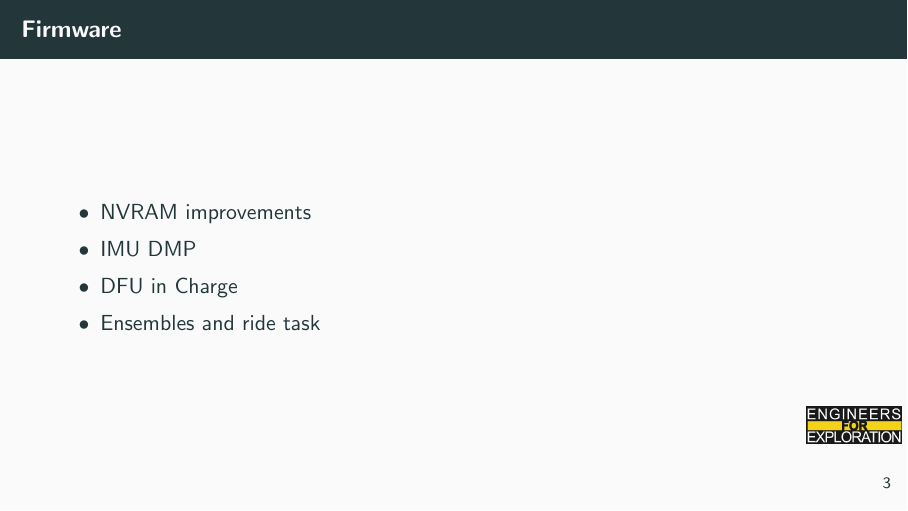
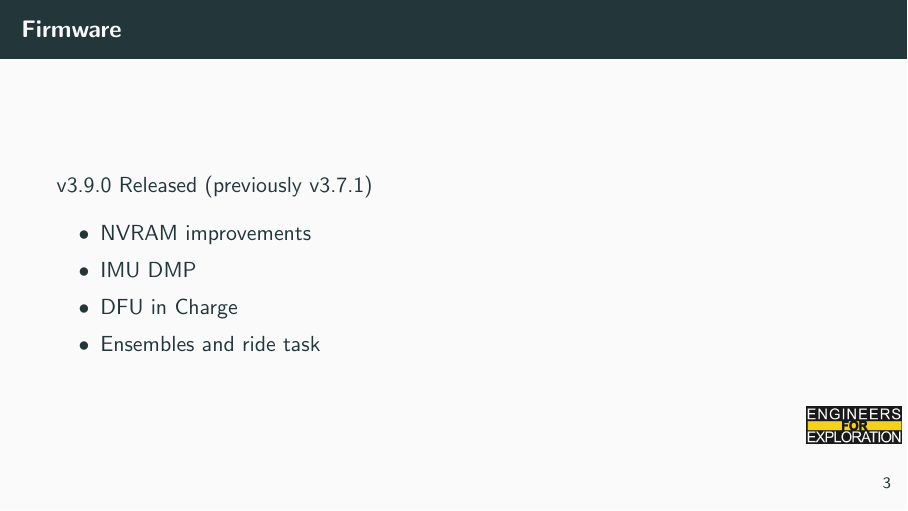
Before and after one commit to UCSD-E4E/weekly_presentations, LaTeX slides (presentation.tex, which reads project_sf.tex): page 7 of 10. Compiled offline with pdfLaTeX.

Commit message:
Update project_sf.tex

```diff
--- a/project_sf.tex
+++ b/project_sf.tex
@@ -1,6 +1,7 @@
 % Slides for 2025-04-22
 % To create a slide, use the following:
 \begin{frame}{Firmware}
+    v3.9.0 Released (previously v3.7.1)
     \begin{itemize}
       \item NVRAM improvements
       \item IMU DMP
```
